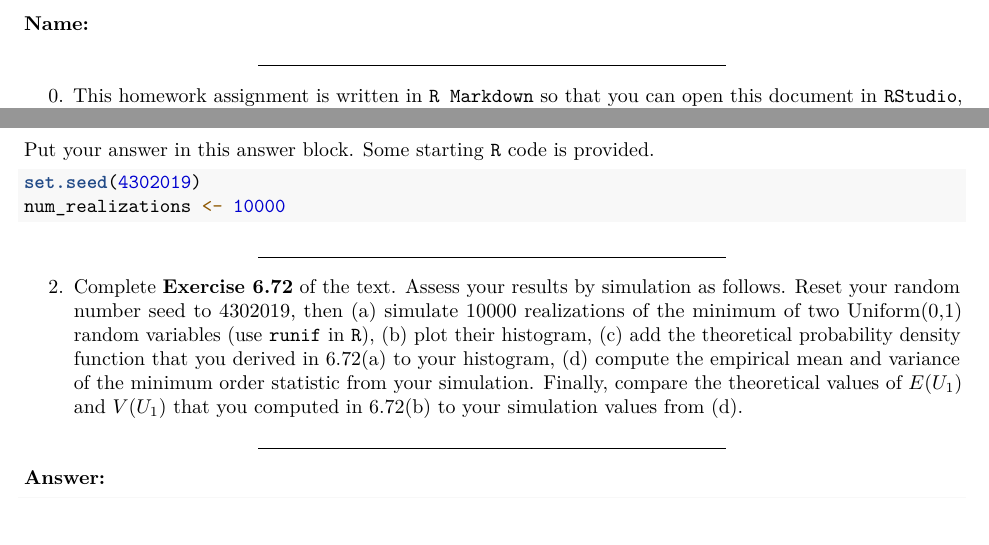
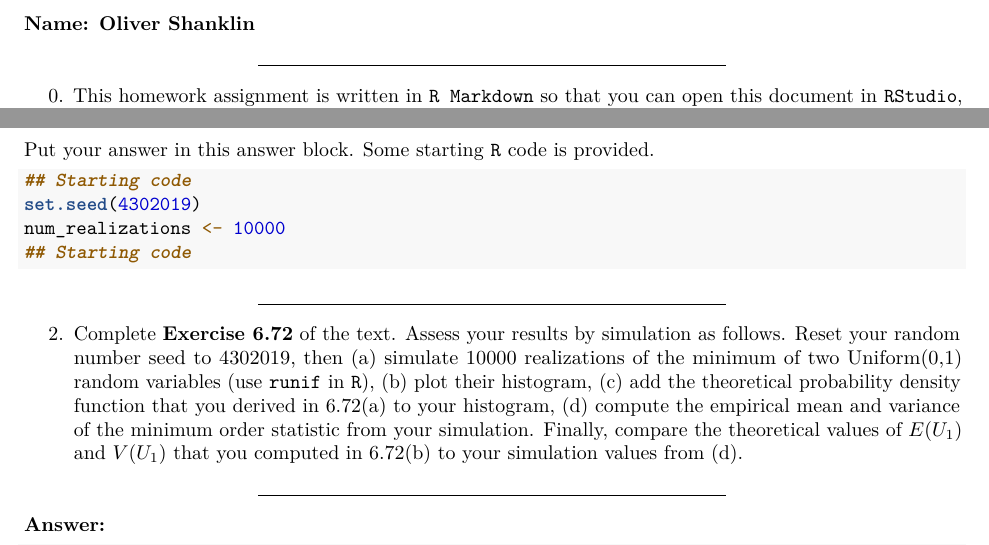
Before and after one commit to oshank/STAT-430, an R Markdown document (STAT430_2019_1.Rmd): two parts of pages 1 and 4 of 6, joined at a grey line, cut at the place of the change, the shorter picture padded with empty space. Rendered offline with R 4.5, knitr and Pandoc, then LaTeX, with nearby package versions; code that draws random numbers runs with fixed seeds of ours.

Commit message:
Running through the chunks

````diff
--- a/STAT430_2019_1.Rmd
+++ b/STAT430_2019_1.Rmd
@@ -8,7 +8,7 @@ output:
 STAT430 Homework #1: Due Friday, February 1, 2019.
 ========================================================
 
-#### Name:
+#### Name: Oliver Shanklin
 
 *********************************************************************************
 0. This homework assignment is written in `R Markdown` so that you can open this document in `RStudio`, knit the document to run the `R` code provided, answer the questions, add your own `R` code as necessary, and turn in one final, knitted, seamless document with all code, numerical output, graphical output, and documentation in one place. Read (or re-read) Section 6.7 of Wackerly, Mendenhall and Schaeffer.  Also read Sections 7.1-7.3.
@@ -87,8 +87,11 @@ $5000-(50)^2=2500$, which is close to the simulation value of `r round(var(min_Y
 Put your answer in this answer block.  Some starting `R` code is provided.
 
 ```{r}
+## Starting code
 set.seed(4302019)
 num_realizations <- 10000
+## Starting code
+
 ```
 
 *******************************************************************************
````
